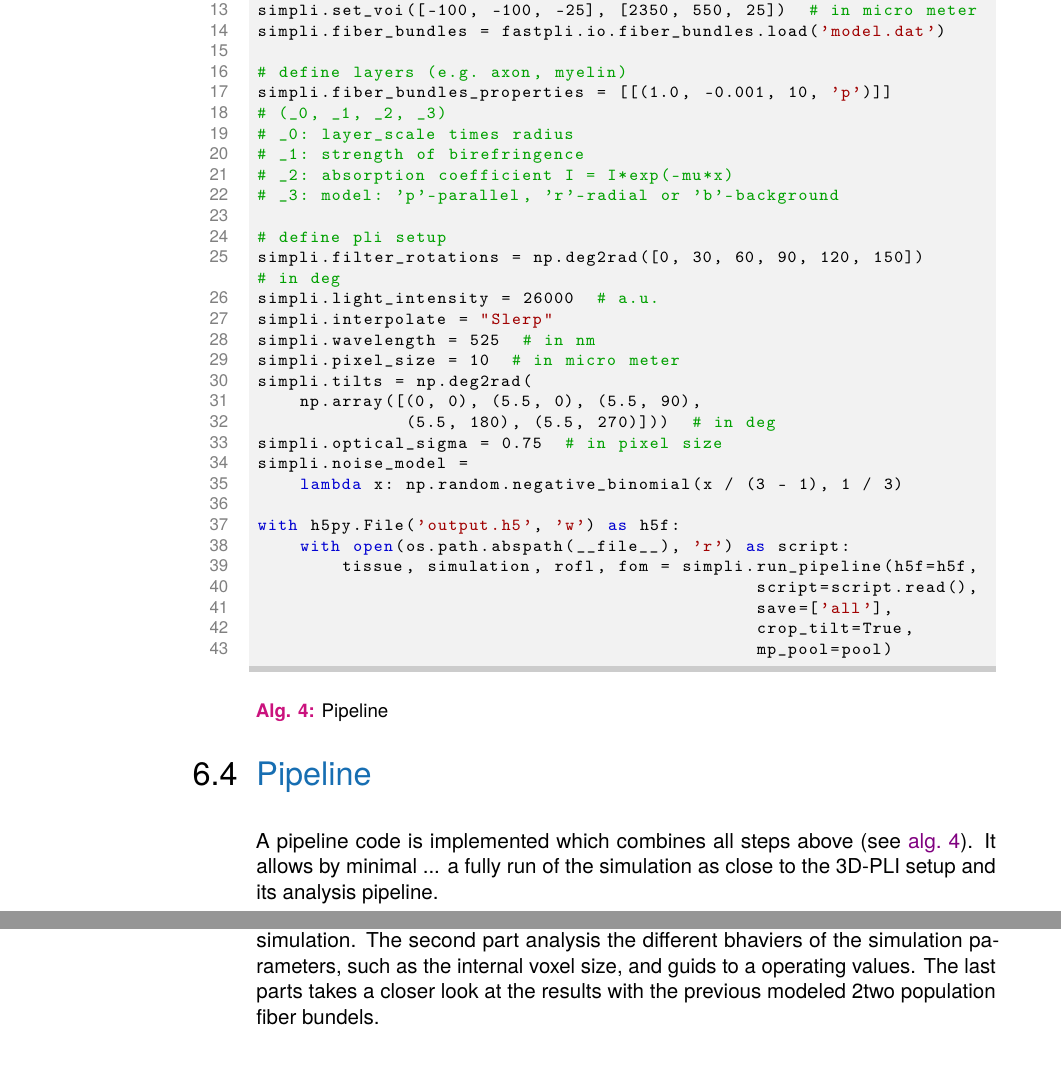
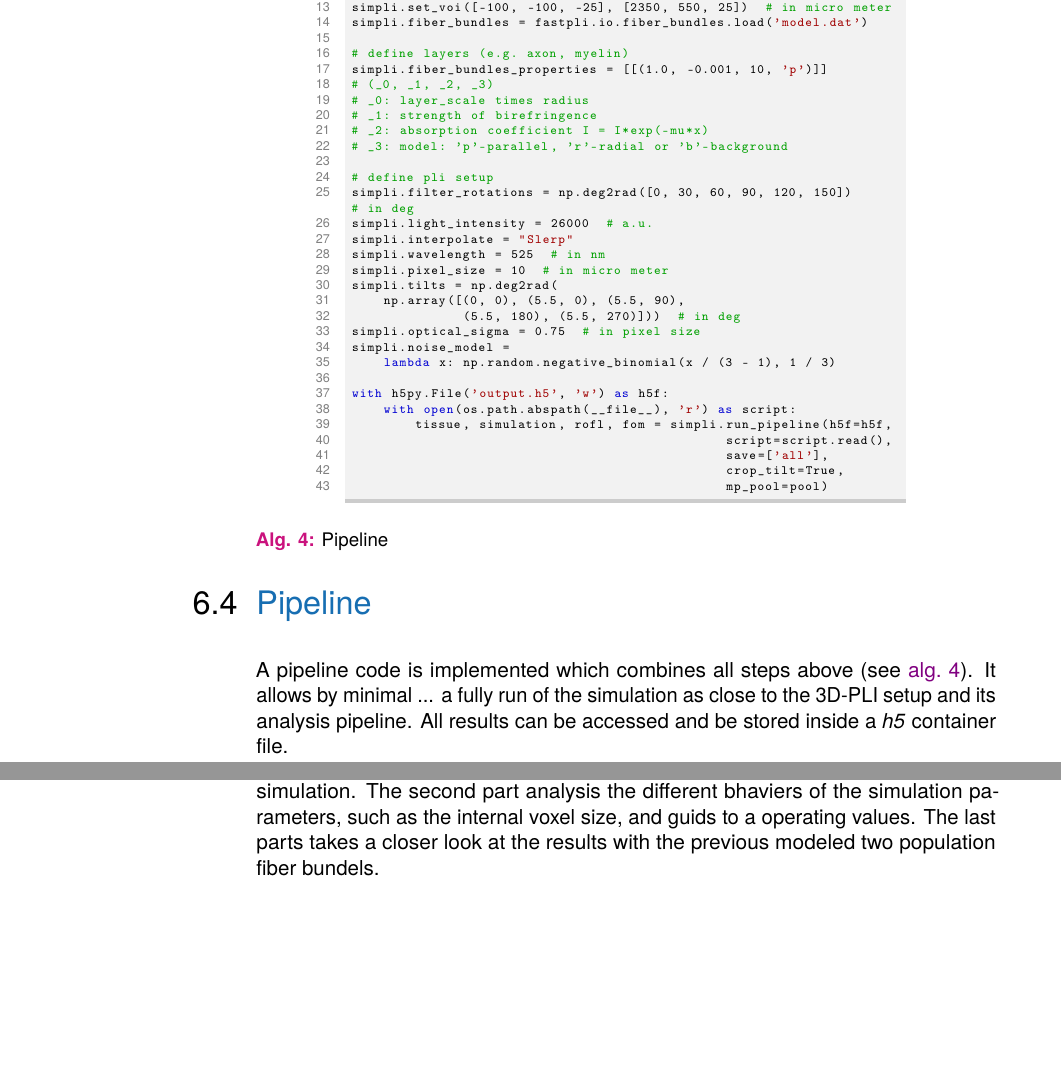
Before and after one commit to fmatuschke/thesis, a LaTeX thesis (thesis.tex, which reads content/06-chapter-software-simulation.tex, content/08-chapter-analysis-simulation.tex): two parts of pages 18 and 20 of 29, joined at a grey line, cut so that both start at the same text, the shorter picture padded with empty space. Compiled offline with pdfLaTeX; TikZ figures are drawn from their code, not taken from saved files.

Commit message:
ADD minipage, linebreaks

```diff
--- a/content/06-chapter-software-simulation.tex
+++ b/content/06-chapter-software-simulation.tex
@@ -451,10 +451,15 @@ This are the following.
 \section{Pipeline}
 %
 \begin{lstfloat}[!tb]
+\centering
+\scalebox{0.75}{
+\begin{minipage}{\the\textwidth}
 \lstinputlisting[style=python]{code/pipeline.py.tex}
+\end{minipage}}
 \caption[simpli pipeline]{Pipeline}
 \label{alg:Pipeline}
 \end{lstfloat}
 %
 A pipeline code is implemented which combines all steps above (see \cref{alg:Pipeline}).
 It allows by minimal ... a fully run of the simulation as close to the \ac{3D-PLI} setup and its analysis pipeline.
+All results can be accessed and be stored inside a \textit{h5} container file.
--- a/content/08-chapter-analysis-simulation.tex
+++ b/content/08-chapter-analysis-simulation.tex
@@ -4,7 +4,10 @@
 % \minitoc
 %
 %
-This chapter contains focuses on the simulation of \ac{3D-PLI}. For this the first part i about measuring every parameter from the experimental setup needed for the simulation. The second part analysis the different bhaviers of the simulation parameters, such as the internal voxel size, and guids to a operating values. The last parts takes a closer look at the results with the previous modeled 2two population fiber bundels.
+This chapter contains focuses on the simulation of \ac{3D-PLI}.
+For this the first part i about measuring every parameter from the experimental setup needed for the simulation.
+The second part analysis the different bhaviers of the simulation parameters, such as the internal voxel size, and guids to a operating values.
+The last parts takes a closer look at the results with the previous modeled two population fiber bundels.
 %
 \section{Experimental Parameters}
 %
```
Also changed, not shown: content/08-chapter-analysis-simulation.tex (14 more changed lines).
